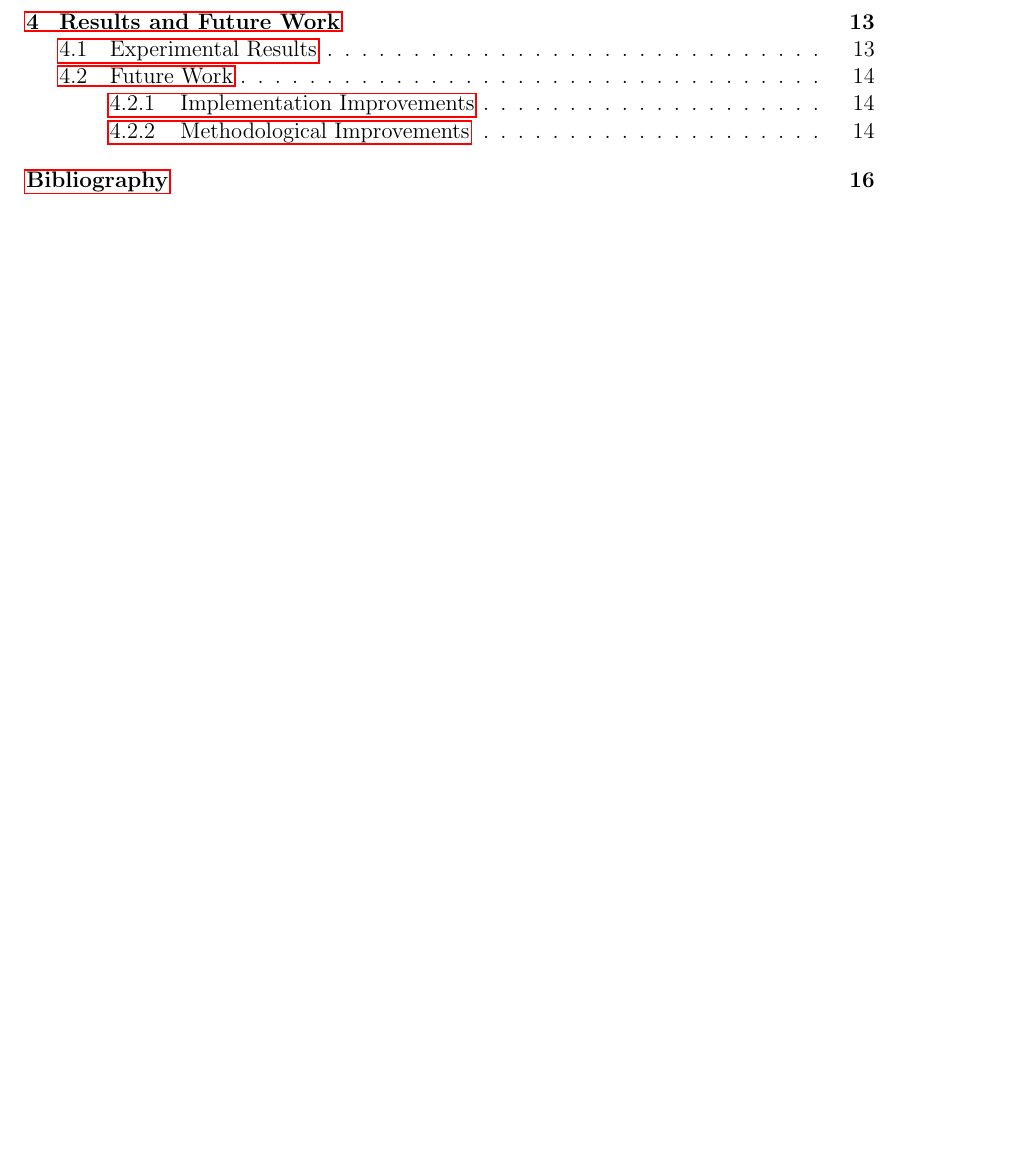
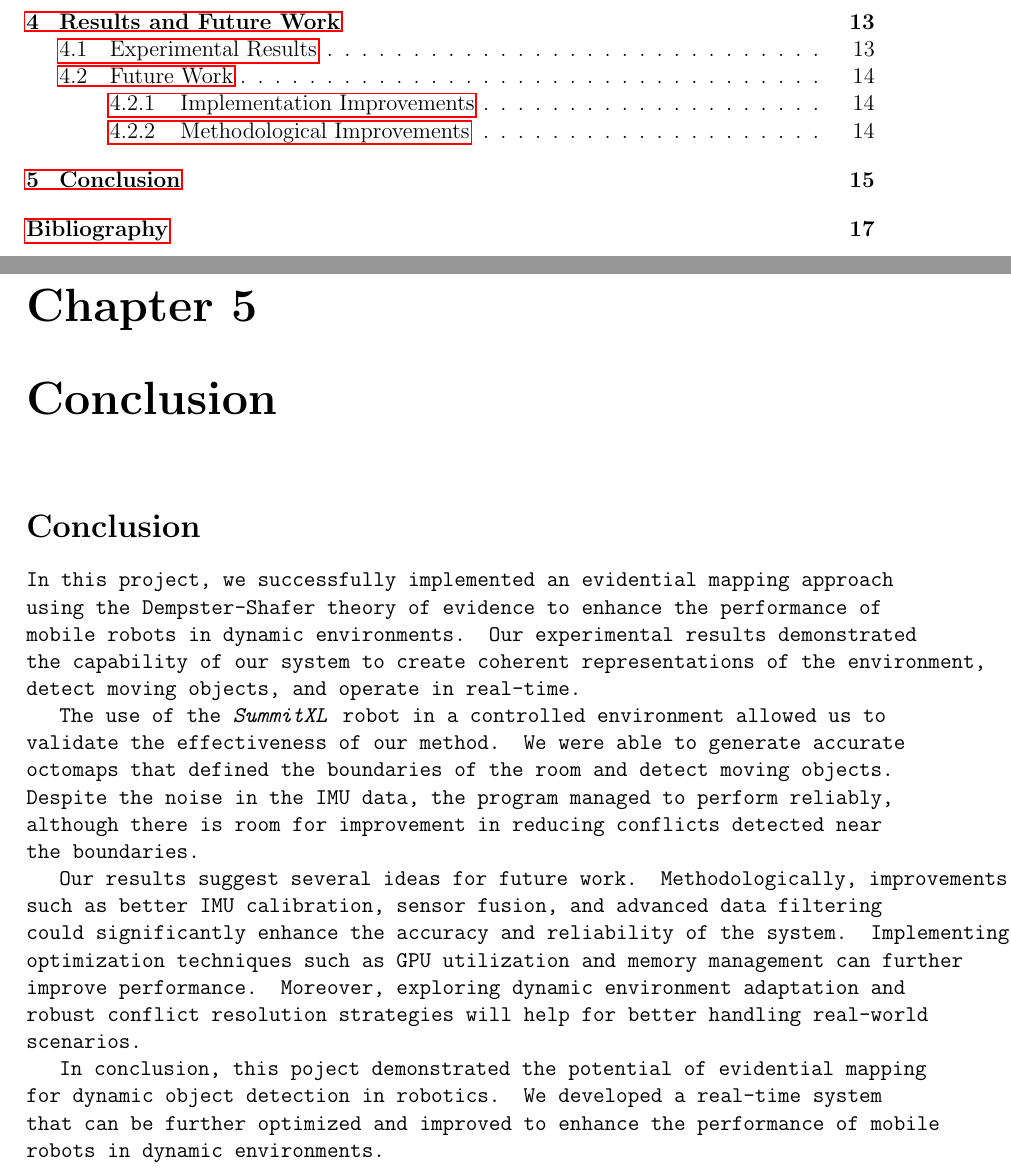
Before and after one commit to DimitriTimoz/tiled-evidential-occupancy-grid, a LaTeX thesis (report/report.tex, which reads report/conclusion.tex): part of page 3 of 17 before the commit and two parts of pages 3 and 16 of 18 after it, the two joined at a grey line, cut so that both start at the same text, the shorter picture padded with empty space. Compiled offline with pdfLaTeX.

Commit message:
Addconclusion

```diff
--- /dev/null
+++ b/report/conclusion.tex
@@ -0,0 +1,11 @@
+\chapter{Conclusion}
+
+\section*{Conclusion}
+
+In this project, we successfully implemented an evidential mapping approach using the Dempster-Shafer theory of evidence to enhance the performance of mobile robots in dynamic environments. Our experimental results demonstrated the capability of our system to create coherent representations of the environment, detect moving objects, and operate in real-time.
+
+The use of the \textit{SummitXL} robot in a controlled environment allowed us to validate the effectiveness of our method. We were able to generate accurate octomaps that defined the boundaries of the room and detect moving objects. Despite the noise in the IMU data, the program managed to perform reliably, although there is room for improvement in reducing conflicts detected near the boundaries.
+
+Our results suggest several ideas for future work. Methodologically, improvements such as better IMU calibration, sensor fusion, and advanced data filtering could significantly enhance the accuracy and reliability of the system. Implementing optimization techniques such as GPU utilization and memory management can further improve performance. Moreover, exploring dynamic environment adaptation and robust conflict resolution strategies will help for better handling real-world scenarios.
+
+In conclusion, this poject demonstrated the potential of evidential mapping for dynamic object detection in robotics. We developed a real-time system that can be further optimized and improved to enhance the performance of mobile robots in dynamic environments.
```
Also changed, not shown: report/report.tex (+3 -0 lines).
